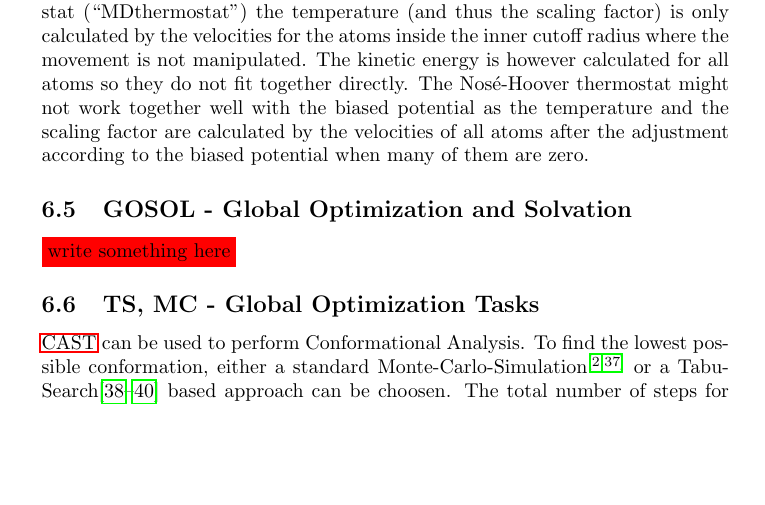
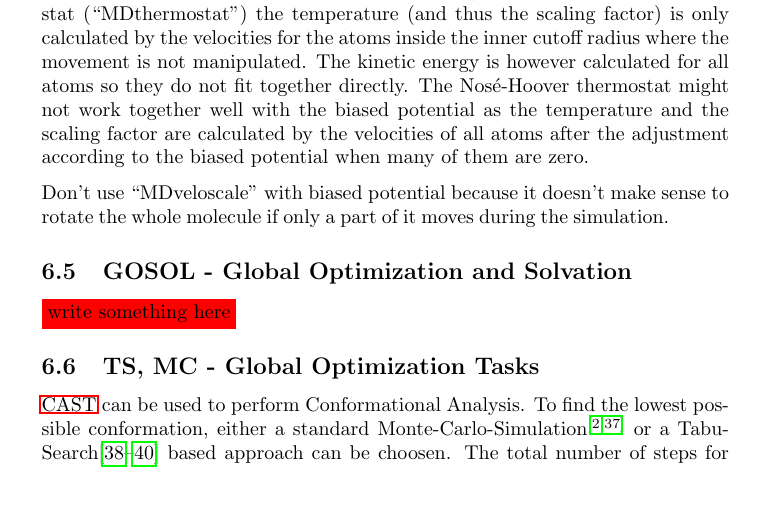
Before and after one commit to AKEngels/CAST, a LaTeX document (manual/castmanual.tex): part of page 20 of 45, cut so that both start at the same text, the shorter picture padded with empty space. Compiled offline with pdfLaTeX.

Commit message:
update manual (no veloscale with biased potential) and add comments

```diff
--- a/manual/castmanual.tex
+++ b/manual/castmanual.tex
@@ -524,6 +524,8 @@ If you disable the option ``MDthermostat'' a simple velocity scaling is used for
 If an FEP calculation is done you can set the ``MDactive\_site'' to zero instead of atom numbers. Then the active site is defined by all atoms that appear or disappear during the reaction, e.\,g. that are marked by ``IN'' or ``OUT'' in the coordinate file. Be careful that there are no empty spaces after these keywords in the coordinate file because then the atom is not recognised.
 
 If you use the ``MDheat'' option without switching on the Nosé-Hoover thermostat (``MDthermostat'') the temperature (and thus the scaling factor) is only calculated by the velocities for the atoms inside the inner cutoff radius where the movement is not manipulated. The kinetic energy is however calculated for all atoms so they do not fit together directly. The Nosé-Hoover thermostat might not work together well with the biased potential as the temperature and the scaling factor are calculated by the velocities of all atoms after the adjustment according to the biased potential when many of them are zero.
+
+Don't use ``MDveloscale'' with biased potential because it doesn't make sense to rotate the whole molecule if only a part of it moves during the simulation.
 
 
 
```
Also changed, not shown: 2 other files.
